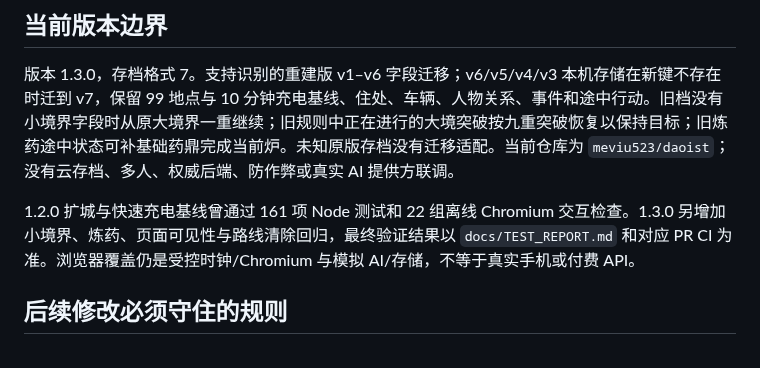
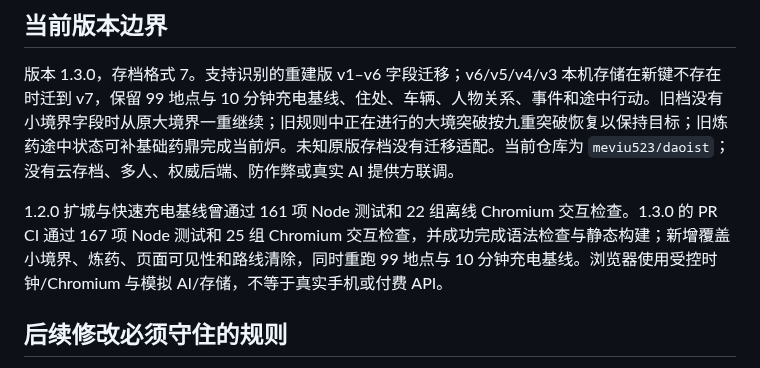
Before and after one commit to meviu523/daoist, a Markdown page: PROJECT_MEMORY.md, the part around the change. Drawn GitHub-style.

Commit message:
docs: record 1.3 passing validation

```diff
--- a/PROJECT_MEMORY.md
+++ b/PROJECT_MEMORY.md
@@ -79,7 +79,7 @@
 
 版本 1.3.0，存档格式 7。支持识别的重建版 v1–v6 字段迁移；v6/v5/v4/v3 本机存储在新键不存在时迁到 v7，保留 99 地点与 10 分钟充电基线、住处、车辆、人物关系、事件和途中行动。旧档没有小境界字段时从原大境界一重继续；旧规则中正在进行的大境突破按九重突破恢复以保持目标；旧炼药途中状态可补基础药鼎完成当前炉。未知原版存档没有迁移适配。当前仓库为 `meviu523/daoist`；没有云存档、多人、权威后端、防作弊或真实 AI 提供方联调。
 
-1.2.0 扩城与快速充电基线曾通过 161 项 Node 测试和 22 组离线 Chromium 交互检查。1.3.0 另增加小境界、炼药、页面可见性与路线清除回归，最终验证结果以 `docs/TEST_REPORT.md` 和对应 PR CI 为准。浏览器覆盖仍是受控时钟/Chromium 与模拟 AI/存储，不等于真实手机或付费 API。
+1.2.0 扩城与快速充电基线曾通过 161 项 Node 测试和 22 组离线 Chromium 交互检查。1.3.0 的 PR CI 通过 167 项 Node 测试和 25 组 Chromium 交互检查，并成功完成语法检查与静态构建；新增覆盖小境界、炼药、页面可见性和路线清除，同时重跑 99 地点与 10 分钟充电基线。浏览器使用受控时钟/Chromium 与模拟 AI/存储，不等于真实手机或付费 API。
 
 ## 后续修改必须守住的规则
 
```
